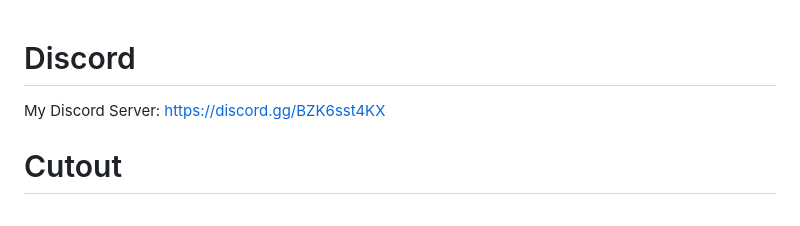
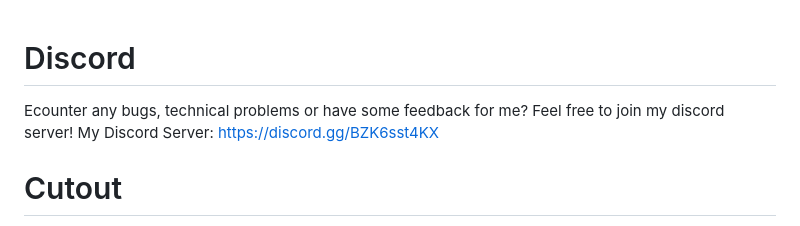
Before and after one commit to gserect-gif/cutout-app, a Markdown page: README.md, the part around the change. Rendered like a GitHub page.

```diff
--- a/README.md
+++ b/README.md
@@ -1,5 +1,5 @@
 # Discord
-
+Ecounter any bugs, technical problems or have some feedback for me? Feel free to join my discord server!
 My Discord Server: https://discord.gg/BZK6sst4KX
 
 # Cutout
```
